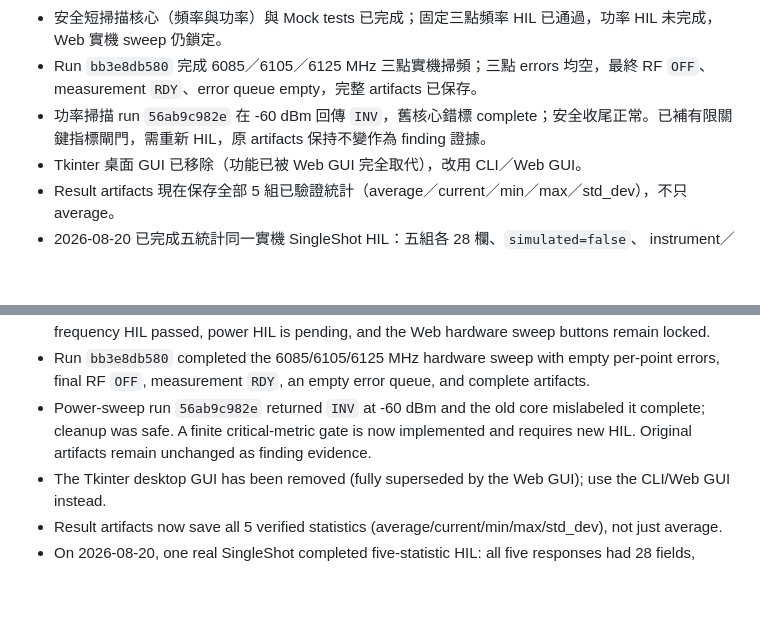
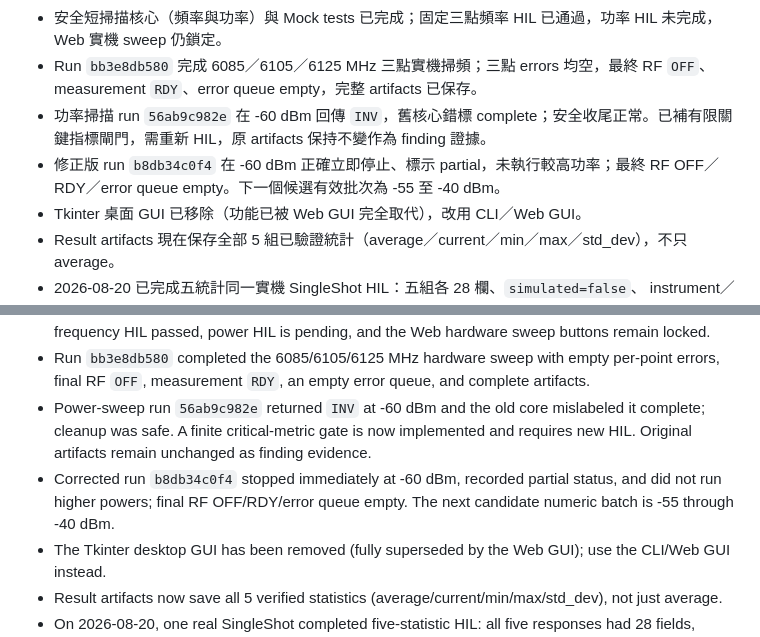
Before and after one commit to DreamerForJay/CMP180-Automation, a Markdown page: HANDOFF.md, 2 parts joined by grey strips. GitHub-like rendering; blank space fills up the shorter version.

```diff
--- a/HANDOFF.md
+++ b/HANDOFF.md
@@ -11,6 +11,7 @@
 - 安全短掃描核心（頻率與功率）與 Mock tests 已完成；固定三點頻率 HIL 已通過，功率 HIL 未完成，Web 實機 sweep 仍鎖定。
 - Run `bb3e8db580` 完成 6085／6105／6125 MHz 三點實機掃頻；三點 errors 均空，最終 RF `OFF`、measurement `RDY`、error queue empty，完整 artifacts 已保存。
 - 功率掃描 run `56ab9c982e` 在 -60 dBm 回傳 `INV`，舊核心錯標 complete；安全收尾正常。已補有限關鍵指標閘門，需重新 HIL，原 artifacts 保持不變作為 finding 證據。
+- 修正版 run `b8db34c0f4` 在 -60 dBm 正確立即停止、標示 partial，未執行較高功率；最終 RF OFF／RDY／error queue empty。下一個候選有效批次為 -55 至 -40 dBm。
 - Tkinter 桌面 GUI 已移除（功能已被 Web GUI 完全取代），改用 CLI／Web GUI。
 - Result artifacts 現在保存全部 5 組已驗證統計（average／current／min／max／std_dev），不只 average。
 - 2026-08-20 已完成五統計同一實機 SingleShot HIL：五組各 28 欄、`simulated=false`、
@@ -53,6 +54,7 @@
 - The safe short-sweep cores (frequency and power) and mock tests are complete. Fixed three-point frequency HIL passed, power HIL is pending, and the Web hardware sweep buttons remain locked.
 - Run `bb3e8db580` completed the 6085/6105/6125 MHz hardware sweep with empty per-point errors, final RF `OFF`, measurement `RDY`, an empty error queue, and complete artifacts.
 - Power-sweep run `56ab9c982e` returned `INV` at -60 dBm and the old core mislabeled it complete; cleanup was safe. A finite critical-metric gate is now implemented and requires new HIL. Original artifacts remain unchanged as finding evidence.
+- Corrected run `b8db34c0f4` stopped immediately at -60 dBm, recorded partial status, and did not run higher powers; final RF OFF/RDY/error queue empty. The next candidate numeric batch is -55 through -40 dBm.
 - The Tkinter desktop GUI has been removed (fully superseded by the Web GUI); use the CLI/Web GUI instead.
 - Result artifacts now save all 5 verified statistics (average/current/min/max/std_dev), not just average.
 - On 2026-08-20, one real SingleShot completed five-statistic HIL: all five responses had
```
Also changed, not shown: docs/hardware-discovery.md (+28 -0 lines), docs/sweep-safety.md (+2 -2 lines).
